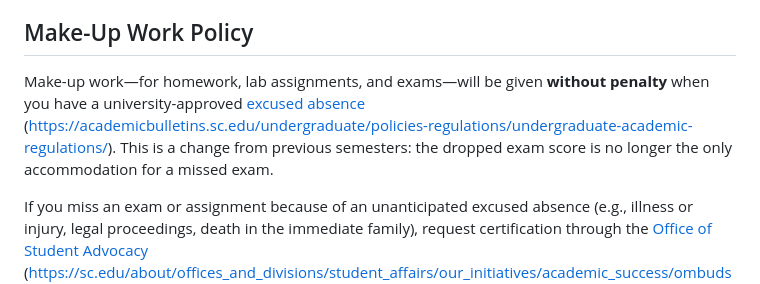
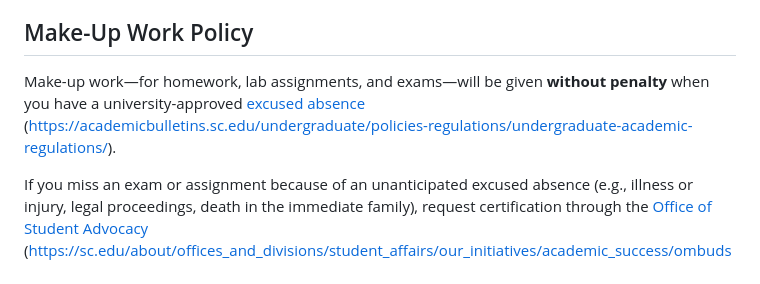
Before and after one commit to feilong/PSYC220, a Markdown page: syllabus/PSYC220_011_012_syllabus_Ma_Fall2026.md, the part around the change. Rendered like a GitHub page.

Commit message:
Drop the "change from previous semesters" note in the make-up policy
Students reading this syllabus have no reason to care how the policy used to
work, and the sentence invites comparison with sections taught under the old
rule.

Co-Authored-By: Claude Opus 5 (1M context) <noreply@anthropic.com>

```diff
--- a/syllabus/PSYC220_011_012_syllabus_Ma_Fall2026.md
+++ b/syllabus/PSYC220_011_012_syllabus_Ma_Fall2026.md
@@ -241,7 +241,7 @@ A: One dropped score only protects you once. Any second missed exam counts as a
 
 ## Make-Up Work Policy
 
-Make-up work—for homework, lab assignments, and exams—will be given **without penalty** when you have a university-approved [excused absence](https://academicbulletins.sc.edu/undergraduate/policies-regulations/undergraduate-academic-regulations/) (https://academicbulletins.sc.edu/undergraduate/policies-regulations/undergraduate-academic-regulations/). This is a change from previous semesters: the dropped exam score is no longer the only accommodation for a missed exam.
+Make-up work—for homework, lab assignments, and exams—will be given **without penalty** when you have a university-approved [excused absence](https://academicbulletins.sc.edu/undergraduate/policies-regulations/undergraduate-academic-regulations/) (https://academicbulletins.sc.edu/undergraduate/policies-regulations/undergraduate-academic-regulations/).
 
 If you miss an exam or assignment because of an unanticipated excused absence (e.g., illness or injury, legal proceedings, death in the immediate family), request certification through the [Office of Student Advocacy](https://sc.edu/about/offices_and_divisions/student_affairs/student-services/academic_success/ombuds_services/our_services/class_absences/index.php) (https://sc.edu/about/offices_and_divisions/student_affairs/our_initiatives/academic_success/ombuds_services/index.php) at the first opportunity:
 
```
